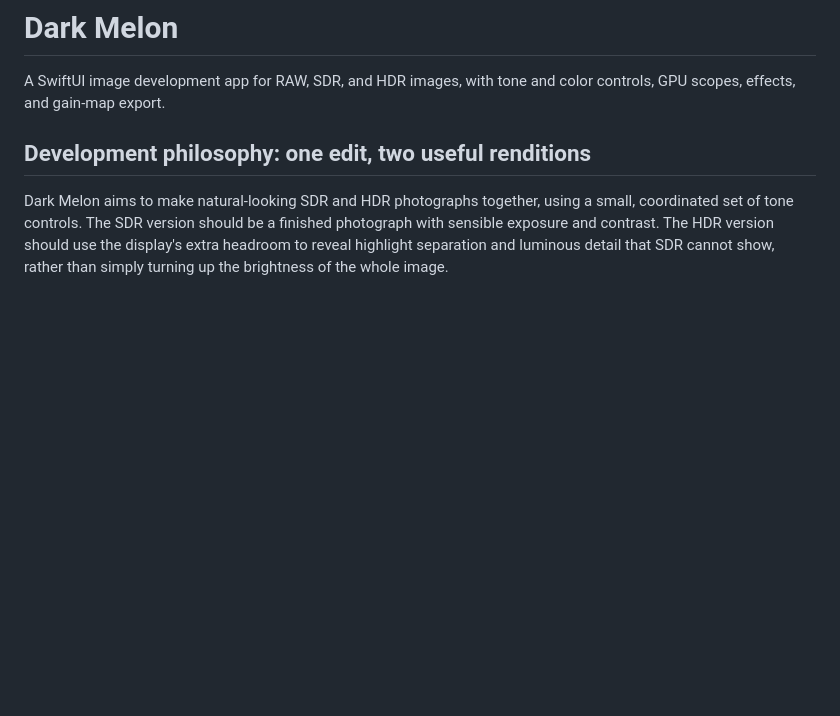
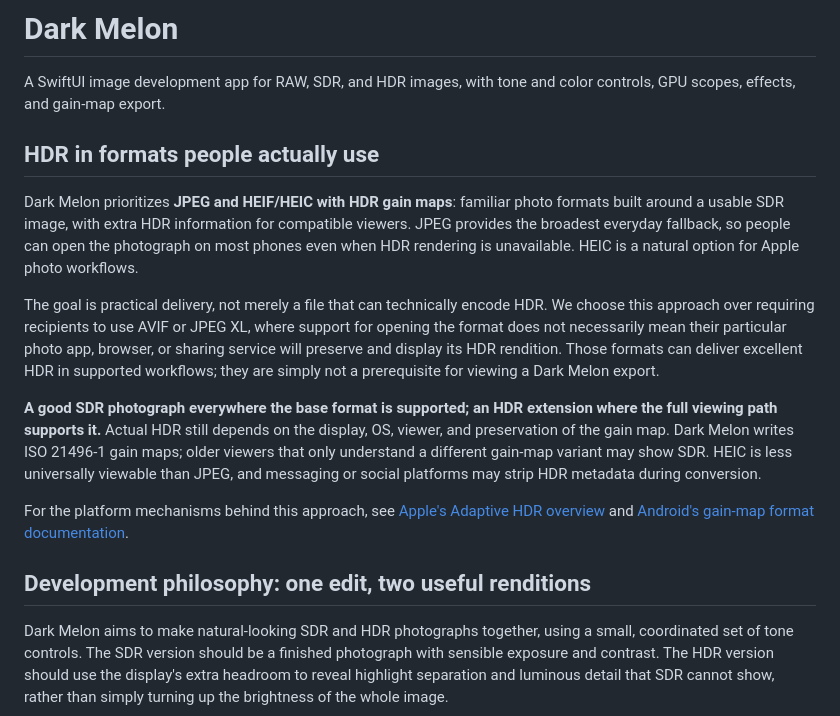
Before and after one commit to 1096bimu/Dark-Melon, a Markdown page: README.md, the part around the change. Rendered like a GitHub page; blank space fills up the shorter version.

Commit message:
Explain practical JPEG and HEIF HDR delivery near README introduction

```diff
--- a/README.md
+++ b/README.md
@@ -1,6 +1,16 @@
 # Dark Melon
 
 A SwiftUI image development app for RAW, SDR, and HDR images, with tone and color controls, GPU scopes, effects, and gain-map export.
+
+## HDR in formats people actually use
+
+Dark Melon prioritizes **JPEG and HEIF/HEIC with HDR gain maps**: familiar photo formats built around a usable SDR image, with extra HDR information for compatible viewers. JPEG provides the broadest everyday fallback, so people can open the photograph on most phones even when HDR rendering is unavailable. HEIC is a natural option for Apple photo workflows.
+
+The goal is practical delivery, not merely a file that can technically encode HDR. We choose this approach over requiring recipients to use AVIF or JPEG XL, where support for opening the format does not necessarily mean their particular photo app, browser, or sharing service will preserve and display its HDR rendition. Those formats can deliver excellent HDR in supported workflows; they are simply not a prerequisite for viewing a Dark Melon export.
+
+**A good SDR photograph everywhere the base format is supported; an HDR extension where the full viewing path supports it.** Actual HDR still depends on the display, OS, viewer, and preservation of the gain map. Dark Melon writes ISO 21496-1 gain maps; older viewers that only understand a different gain-map variant may show SDR. HEIC is less universally viewable than JPEG, and messaging or social platforms may strip HDR metadata during conversion.
+
+For the platform mechanisms behind this approach, see [Apple's Adaptive HDR overview](https://developer.apple.com/videos/play/wwdc2024/10177/) and [Android's gain-map format documentation](https://developer.android.com/media/platform/hdr-image-format).
 
 ## Development philosophy: one edit, two useful renditions
 
```
